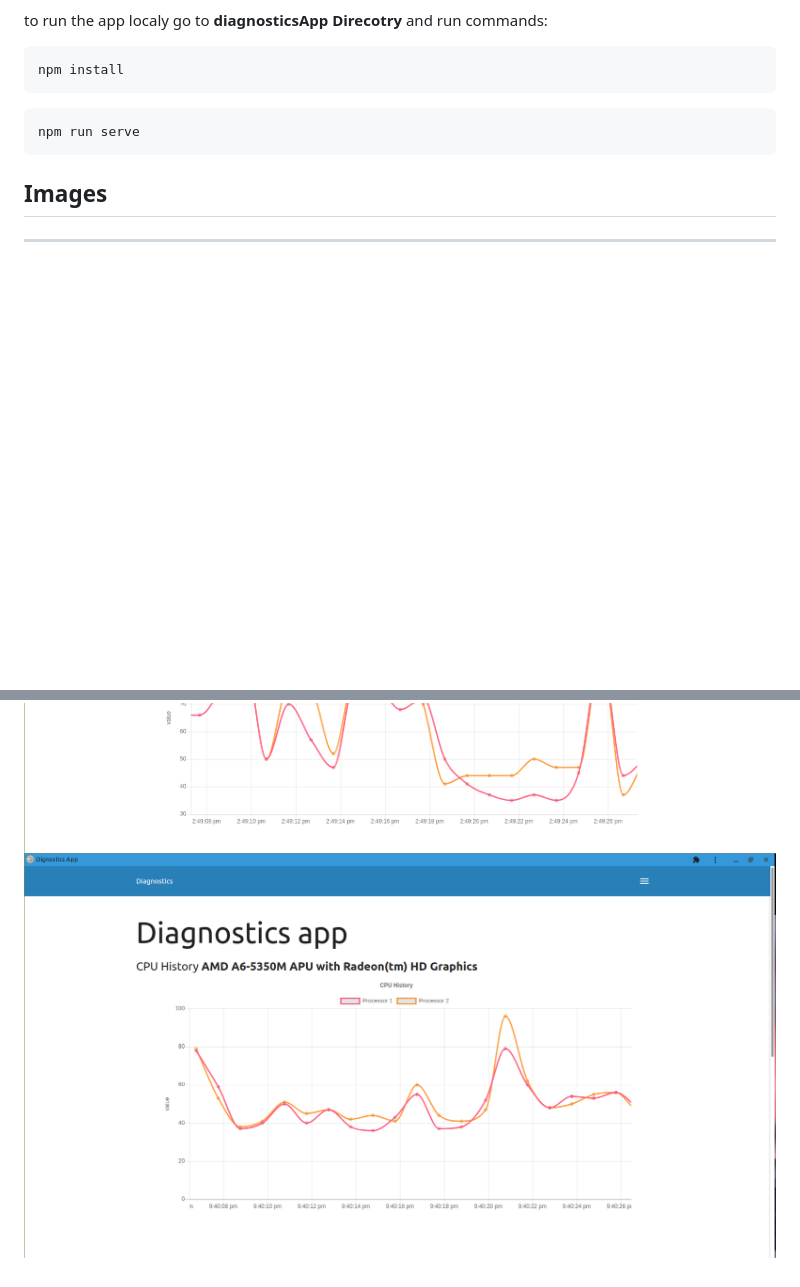
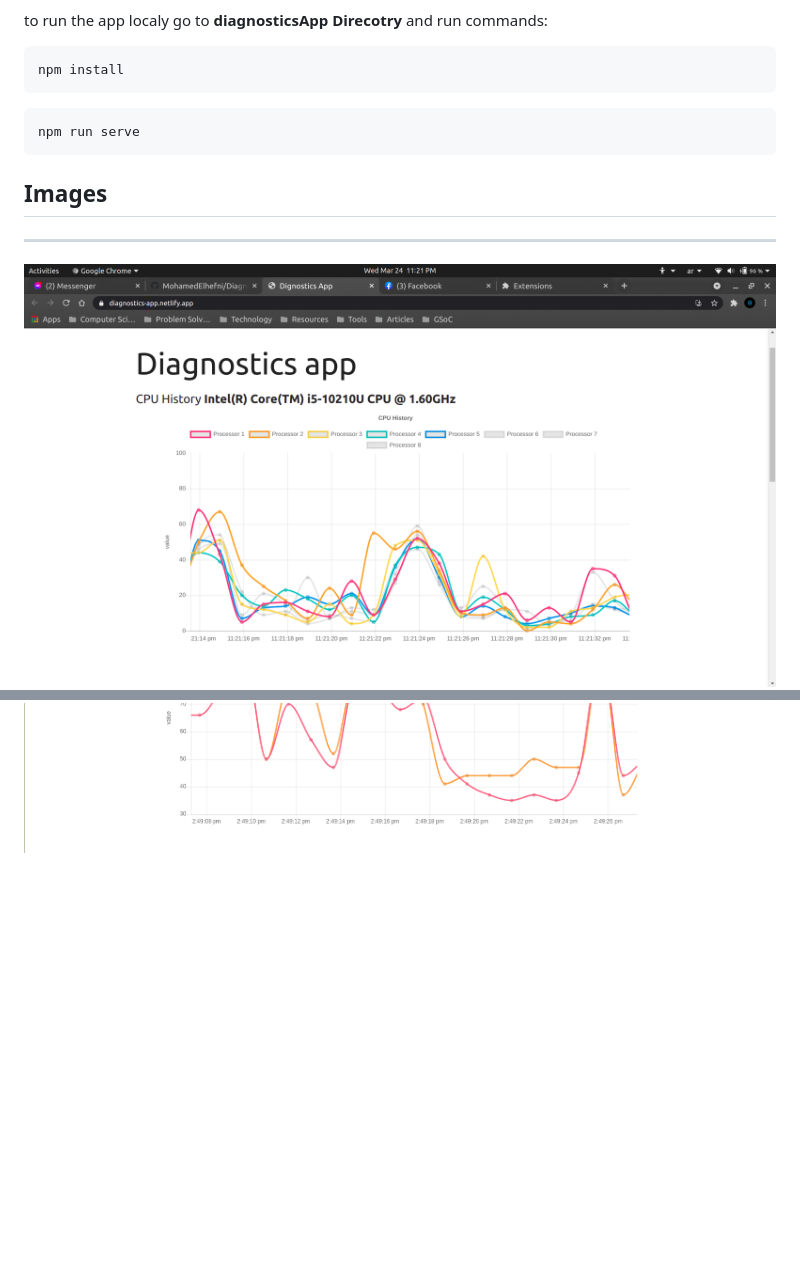
Before and after one commit to MohamedElhefni/Diagnostics-app, a Markdown page: readme.md, 2 parts joined by grey strips. GitHub-like rendering; pictures changed too: img/multiple-cores.png (added), img/pwa-cpu-chart.png (deleted); blank space fills up the shorter version.

Commit message:
fix multiple cores colors issue

```diff
--- a/readme.md
+++ b/readme.md
@@ -23,8 +23,8 @@ npm run serve
 ## Images
 ___
 
+![alt text](./img/multiple-cores.png "multiple cores chart")
 ![alt text](./img/diagnsotics-extension.png "the extension")
 ![alt text](./img/app-with-ext.png "Cpu Chart With the extension")
 ![alt text](./img/pwa-mem-usage.png "Memory Usage Chart on pwa app")
 ![alt text](./img/cpuusage.png "Cpu Usage Chart ")
-![alt text](./img/pwa-cpu-chart.png "Cpu Chart on pwa app")
```
Also changed, not shown: 1 other file.
